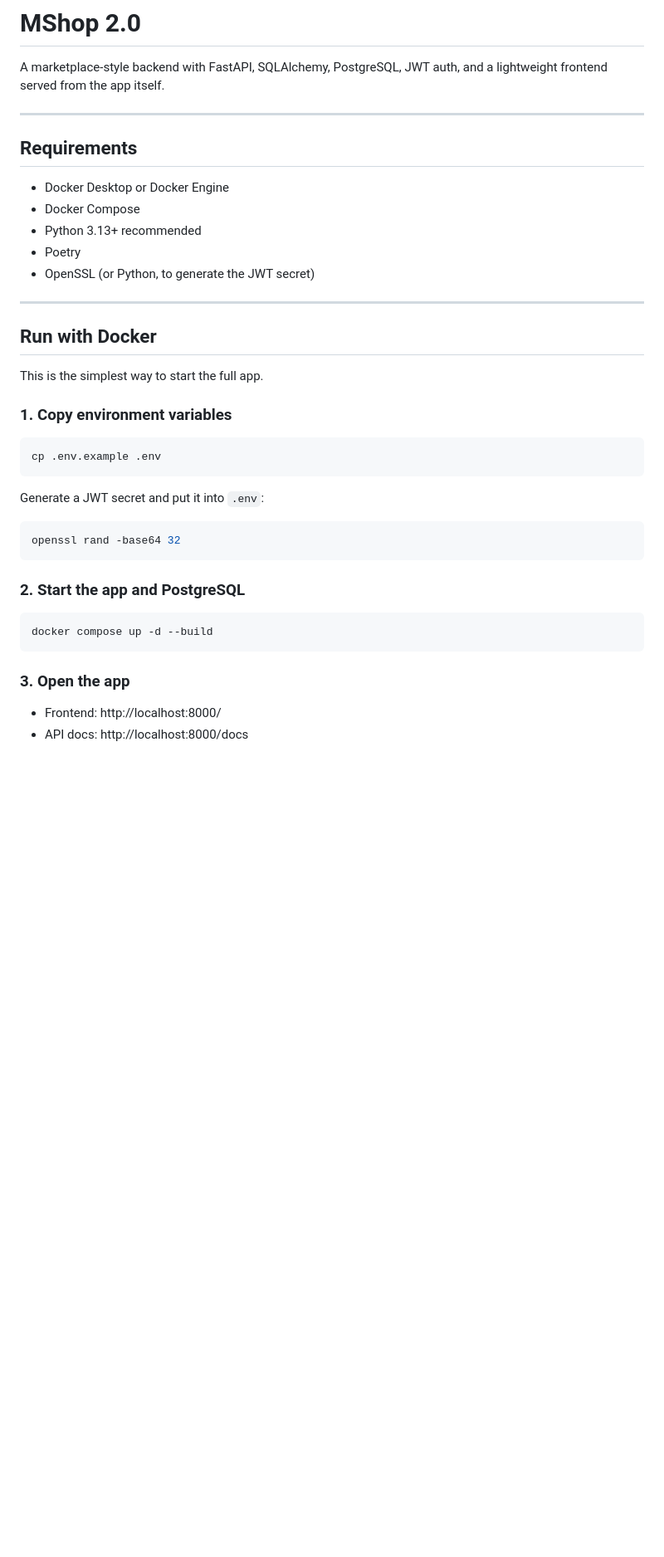
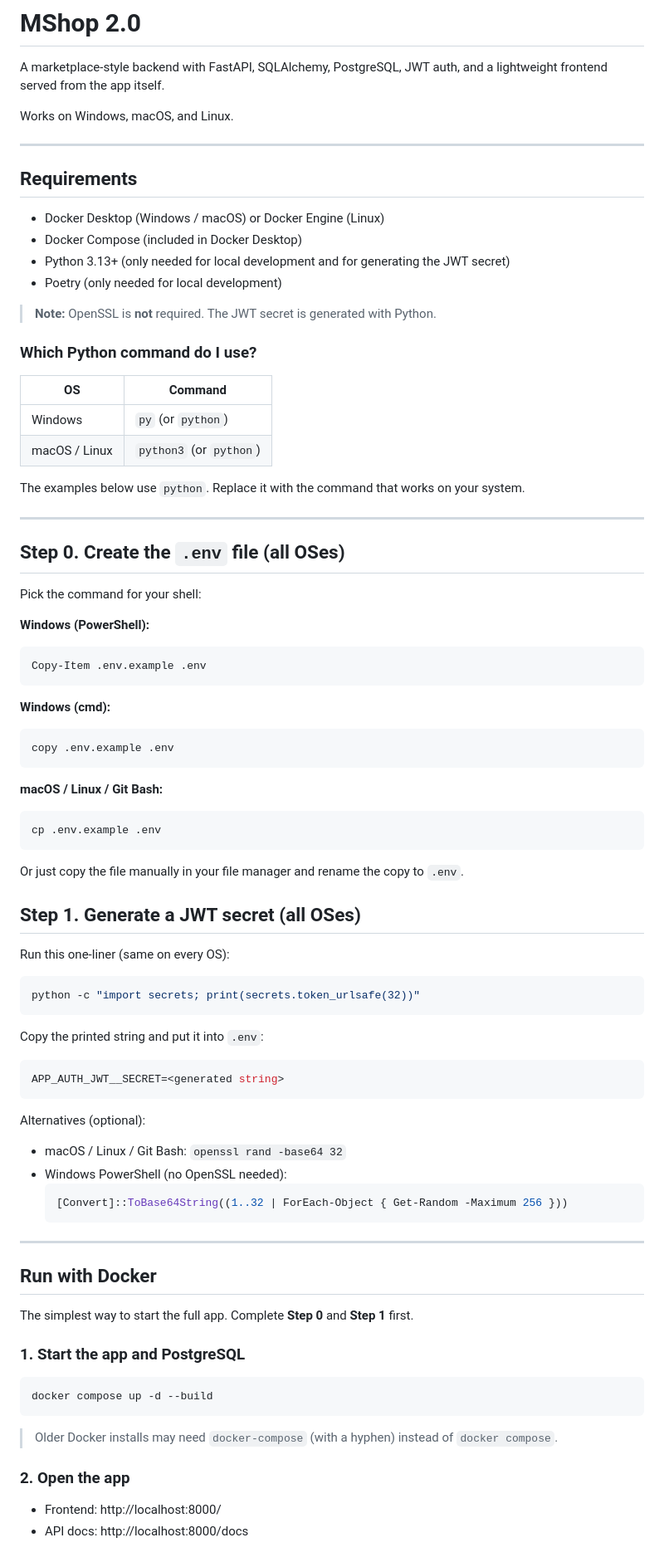
Before and after one commit to MarkmMess/mshop-2.0, a Markdown page: README.md, the part around one of its changes. Shown at 83% size. Drawn GitHub-style; blank space fills up the shorter version.

Commit message:
docs(readme)

````diff
--- a/README.md
+++ b/README.md
@@ -1,42 +1,89 @@
 # MShop 2.0
 
 A marketplace-style backend with FastAPI, SQLAlchemy, PostgreSQL, JWT auth, and a lightweight frontend served from the app itself.
+
+Works on Windows, macOS, and Linux.
 
 ---
 
 ## Requirements
 
-- Docker Desktop or Docker Engine
-- Docker Compose
-- Python 3.13+ recommended
-- Poetry
-- OpenSSL (or Python, to generate the JWT secret)
+- Docker Desktop (Windows / macOS) or Docker Engine (Linux)
+- Docker Compose (included in Docker Desktop)
+- Python 3.13+ (only needed for local development and for generating the JWT secret)
+- Poetry (only needed for local development)
+
+> **Note:** OpenSSL is **not** required. The JWT secret is generated with Python.
+
+### Which Python command do I use?
+
+| OS | Command |
+|---|---|
+| Windows | `py` (or `python`) |
+| macOS / Linux | `python3` (or `python`) |
+
+The examples below use `python`. Replace it with the command that works on your system.
+
+---
+
+## Step 0. Create the `.env` file (all OSes)
+
+Pick the command for your shell:
+
+**Windows (PowerShell):**
+```powershell
+Copy-Item .env.example .env
+```
+
+**Windows (cmd):**
+```bat
+copy .env.example .env
+```
+
+**macOS / Linux / Git Bash:**
+```bash
+cp .env.example .env
+```
+
+Or just copy the file manually in your file manager and rename the copy to `.env`.
+
+## Step 1. Generate a JWT secret (all OSes)
+
+Run this one-liner (same on every OS):
+
+```bash
+python -c "import secrets; print(secrets.token_urlsafe(32))"
+```
+
+Copy the printed string and put it into `.env`:
+
+```env
+APP_AUTH_JWT__SECRET=<generated string>
+```
+
+Alternatives (optional):
+
+- macOS / Linux / Git Bash: `openssl rand -base64 32`
+- Windows PowerShell (no OpenSSL needed):
+  ```powershell
+  [Convert]::ToBase64String((1..32 | ForEach-Object { Get-Random -Maximum 256 }))
+  ```
 
 ---
 
 ## Run with Docker
 
-This is the simplest way to start the full app.
+The simplest way to start the full app. Complete **Step 0** and **Step 1** first.
 
-### 1. Copy environment variables
-
-```bash
-cp .env.example .env
-```
-
-Generate a JWT secret and put it into `.env`:
-
-```bash
-openssl rand -base64 32
-```
-
-### 2. Start the app and PostgreSQL
+### 1. Start the app and PostgreSQL
 
 ```bash
 docker compose up -d --build
 ```
 
-### 3. Open the app
+> Older Docker installs may need `docker-compose` (with a hyphen) instead of `docker compose`.
+
+### 2. Open the app
 
 - Frontend: http://localhost:8000/
 - API docs: http://localhost:8000/docs
````
Also changed, not shown: other parts of README.md (+55 -53 lines).
